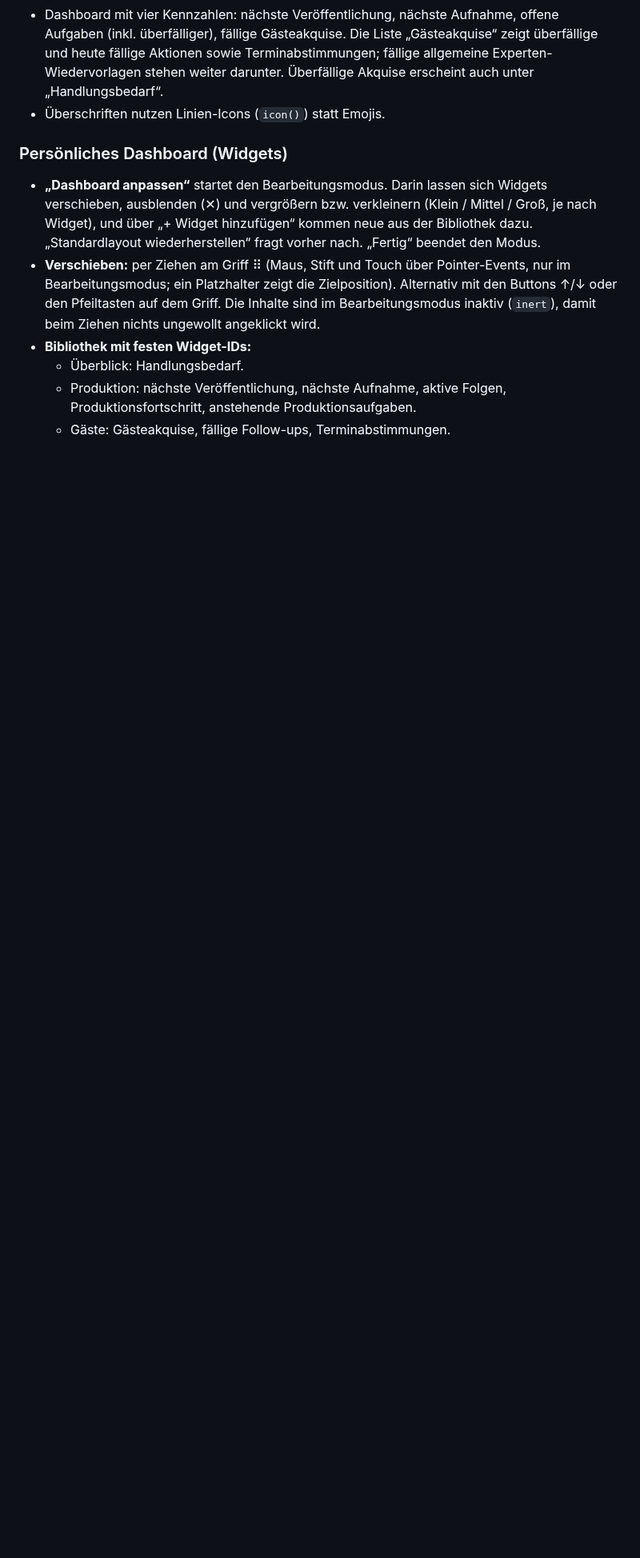
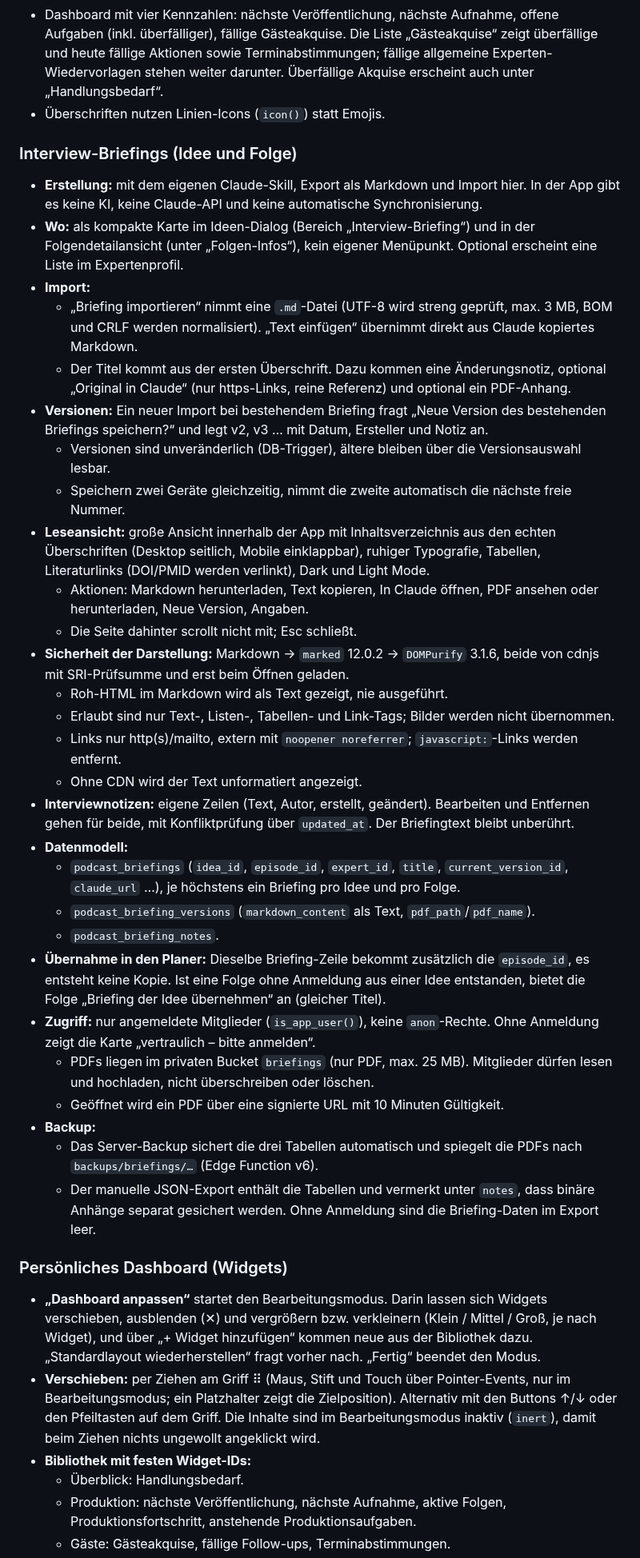
Before and after one commit to nilslabitzke/podcast-planer, a Markdown page: README.md, the part around one of its changes. Shown at 80% size. GitHub-like rendering; blank space fills up the shorter version.

Commit message:
Interview-Briefings: Import, Leseansicht, Versionen, Notizen, PDF-Anhang

```diff
--- a/README.md
+++ b/README.md
@@ -129,6 +129,36 @@ Interne Finanzübersicht (ersetzt keine steuerliche Buchhaltung, keine steuerlic
 - Der Zeitstrahl ist die dritte Ansicht im Planer (Raster / Kanban / Zeitstrahl); `#zeitstrahl` funktioniert weiter.
 - Dashboard mit vier Kennzahlen: nächste Veröffentlichung, nächste Aufnahme, offene Aufgaben (inkl. überfälliger), fällige Gästeakquise. Die Liste „Gästeakquise“ zeigt überfällige und heute fällige Aktionen sowie Terminabstimmungen; fällige allgemeine Experten-Wiedervorlagen stehen weiter darunter. Überfällige Akquise erscheint auch unter „Handlungsbedarf“.
 - Überschriften nutzen Linien-Icons (`icon()`) statt Emojis.
+
+### Interview-Briefings (Idee und Folge)
+- **Erstellung:** mit dem eigenen Claude-Skill, Export als Markdown und Import hier. In der App gibt es keine KI, keine Claude-API und keine automatische Synchronisierung.
+- **Wo:** als kompakte Karte im Ideen-Dialog (Bereich „Interview-Briefing“) und in der Folgendetailansicht (unter „Folgen-Infos“), kein eigener Menüpunkt. Optional erscheint eine Liste im Expertenprofil.
+- **Import:**
+  - „Briefing importieren“ nimmt eine `.md`-Datei (UTF-8 wird streng geprüft, max. 3 MB, BOM und CRLF werden normalisiert). „Text einfügen“ übernimmt direkt aus Claude kopiertes Markdown.
+  - Der Titel kommt aus der ersten Überschrift. Dazu kommen eine Änderungsnotiz, optional „Original in Claude“ (nur https-Links, reine Referenz) und optional ein PDF-Anhang.
+- **Versionen:** Ein neuer Import bei bestehendem Briefing fragt „Neue Version des bestehenden Briefings speichern?“ und legt v2, v3 … mit Datum, Ersteller und Notiz an.
+  - Versionen sind unveränderlich (DB-Trigger), ältere bleiben über die Versionsauswahl lesbar.
+  - Speichern zwei Geräte gleichzeitig, nimmt die zweite automatisch die nächste freie Nummer.
+- **Leseansicht:** große Ansicht innerhalb der App mit Inhaltsverzeichnis aus den echten Überschriften (Desktop seitlich, Mobile einklappbar), ruhiger Typografie, Tabellen, Literaturlinks (DOI/PMID werden verlinkt), Dark und Light Mode.
+  - Aktionen: Markdown herunterladen, Text kopieren, In Claude öffnen, PDF ansehen oder herunterladen, Neue Version, Angaben.
+  - Die Seite dahinter scrollt nicht mit; Esc schließt.
+- **Sicherheit der Darstellung:** Markdown → `marked` 12.0.2 → `DOMPurify` 3.1.6, beide von cdnjs mit SRI-Prüfsumme und erst beim Öffnen geladen.
+  - Roh-HTML im Markdown wird als Text gezeigt, nie ausgeführt.
+  - Erlaubt sind nur Text-, Listen-, Tabellen- und Link-Tags; Bilder werden nicht übernommen.
+  - Links nur http(s)/mailto, extern mit `noopener noreferrer`; `javascript:`-Links werden entfernt.
+  - Ohne CDN wird der Text unformatiert angezeigt.
+- **Interviewnotizen:** eigene Zeilen (Text, Autor, erstellt, geändert). Bearbeiten und Entfernen gehen für beide, mit Konfliktprüfung über `updated_at`. Der Briefingtext bleibt unberührt.
+- **Datenmodell:**
+  - `podcast_briefings` (`idea_id`, `episode_id`, `expert_id`, `title`, `current_version_id`, `claude_url` …), je höchstens ein Briefing pro Idee und pro Folge.
+  - `podcast_briefing_versions` (`markdown_content` als Text, `pdf_path`/`pdf_name`).
+  - `podcast_briefing_notes`.
+- **Übernahme in den Planer:** Dieselbe Briefing-Zeile bekommt zusätzlich die `episode_id`, es entsteht keine Kopie. Ist eine Folge ohne Anmeldung aus einer Idee entstanden, bietet die Folge „Briefing der Idee übernehmen“ an (gleicher Titel).
+- **Zugriff:** nur angemeldete Mitglieder (`is_app_user()`), keine `anon`-Rechte. Ohne Anmeldung zeigt die Karte „vertraulich – bitte anmelden“.
+  - PDFs liegen im privaten Bucket `briefings` (nur PDF, max. 25 MB). Mitglieder dürfen lesen und hochladen, nicht überschreiben oder löschen.
+  - Geöffnet wird ein PDF über eine signierte URL mit 10 Minuten Gültigkeit.
+- **Backup:**
+  - Das Server-Backup sichert die drei Tabellen automatisch und spiegelt die PDFs nach `backups/briefings/…` (Edge Function v6).
+  - Der manuelle JSON-Export enthält die Tabellen und vermerkt unter `notes`, dass binäre Anhänge separat gesichert werden. Ohne Anmeldung sind die Briefing-Daten im Export leer.
 
 ### Persönliches Dashboard (Widgets)
 - **„Dashboard anpassen“** startet den Bearbeitungsmodus. Darin lassen sich Widgets verschieben, ausblenden (✕) und vergrößern bzw. verkleinern (Klein / Mittel / Groß, je nach Widget), und über „+ Widget hinzufügen“ kommen neue aus der Bibliothek dazu. „Standardlayout wiederherstellen“ fragt vorher nach. „Fertig“ beendet den Modus.
```
Also changed, not shown: other parts of README.md (+1 -0 lines).
